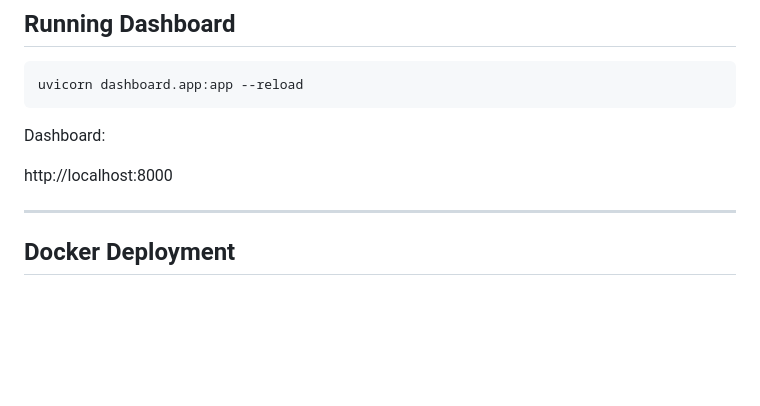
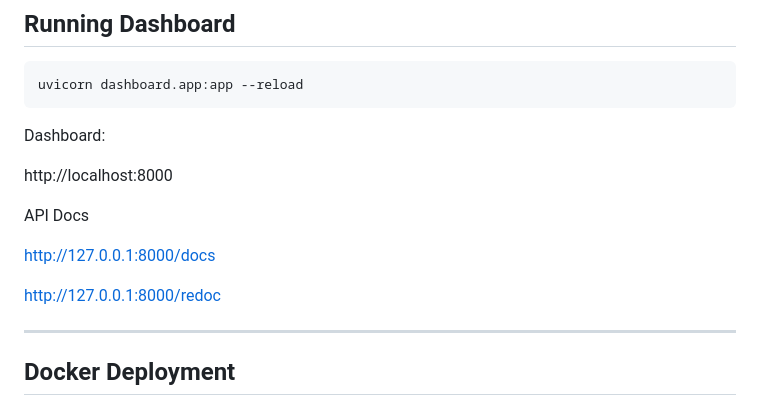
Before and after one commit to mscbuild/nanoagent-compliance-hub, a Markdown page: README.md, the part around the change. Rendered like a GitHub page; blank space fills up the shorter version.

```diff
--- a/README.md
+++ b/README.md
@@ -179,6 +179,12 @@ Dashboard:
 
 http://localhost:8000
 
+API Docs
+
+http://127.0.0.1:8000/docs
+
+http://127.0.0.1:8000/redoc
+
 ---
 
 ## Docker Deployment
```
